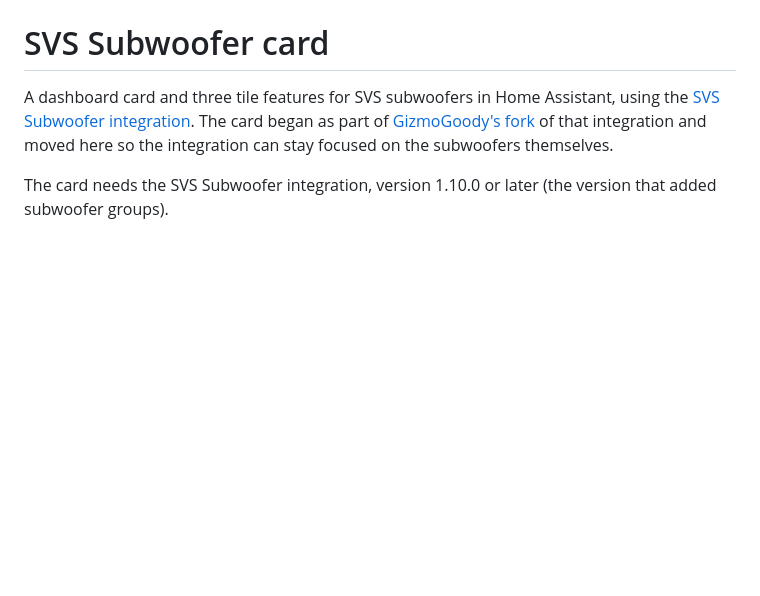
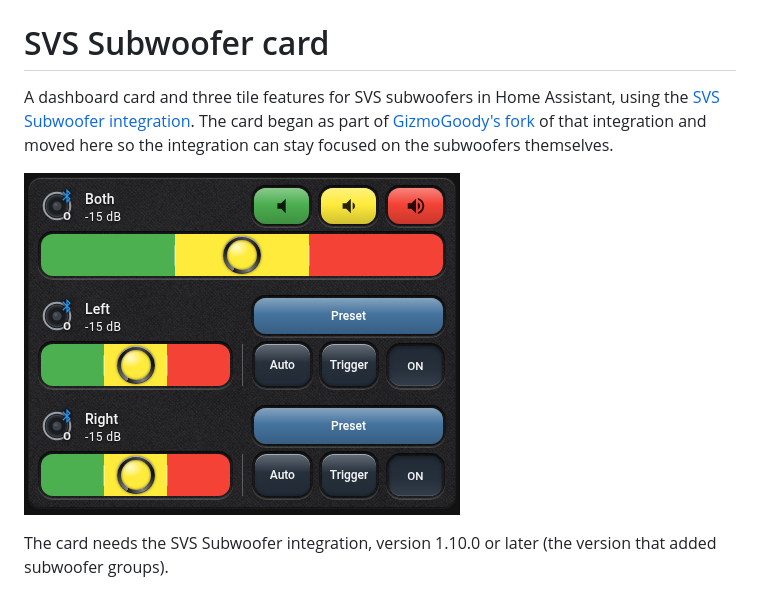
Before and after one commit to GizmoGoody/svs-subwoofer-card, a Markdown page: README.md, the part around the change. GitHub-like rendering; pictures changed too: docs/card.png (added); blank space fills up the shorter version.

Commit message:
Add a screenshot of the card to the README
HACS requires an image in the README. The screenshot is the panel card as
deployed, taken from the UI tests' gallery in the dark scheme.

Co-Authored-By: Claude Opus 5.5 <noreply@anthropic.com>

```diff
--- a/README.md
+++ b/README.md
@@ -1,6 +1,8 @@
 # SVS Subwoofer card
 
 A dashboard card and three tile features for SVS subwoofers in Home Assistant, using the [SVS Subwoofer integration](https://github.com/dangerouslaser/svs-subwoofer-ha). The card began as part of [GizmoGoody's fork](https://github.com/GizmoGoody/svs-subwoofer-ha) of that integration and moved here so the integration can stay focused on the subwoofers themselves.
+
+![The SVS Subwoofer panel card in fabric, with a group above its two subwoofers](https://raw.githubusercontent.com/GizmoGoody/svs-subwoofer-card/main/docs/card.png)
 
 The card needs the SVS Subwoofer integration, version 1.10.0 or later (the version that added subwoofer groups).
 
```
